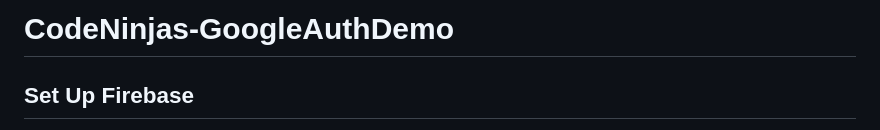
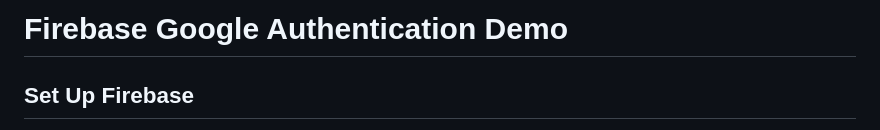
Before and after one commit to DavidWangwjh/CodeNinjas-GoogleAuthDemo, a Markdown page: README.md, the part around the change. Drawn GitHub-style.

```diff
--- a/README.md
+++ b/README.md
@@ -1,4 +1,4 @@
-# CodeNinjas-GoogleAuthDemo
+# Firebase Google Authentication Demo
 
 ## Set Up Firebase
 1. Download Node.js [here](https://nodejs.org/en/download)
```
